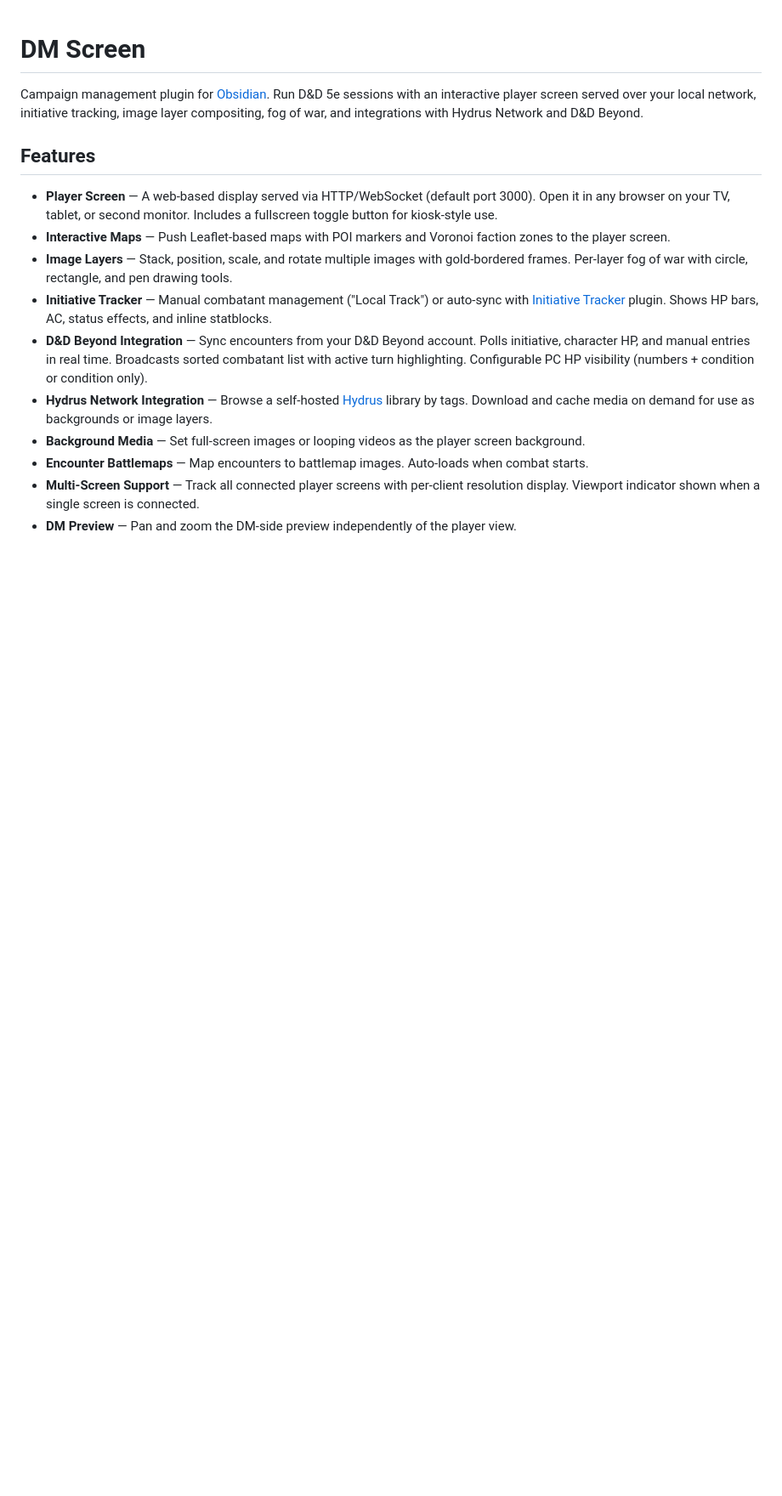
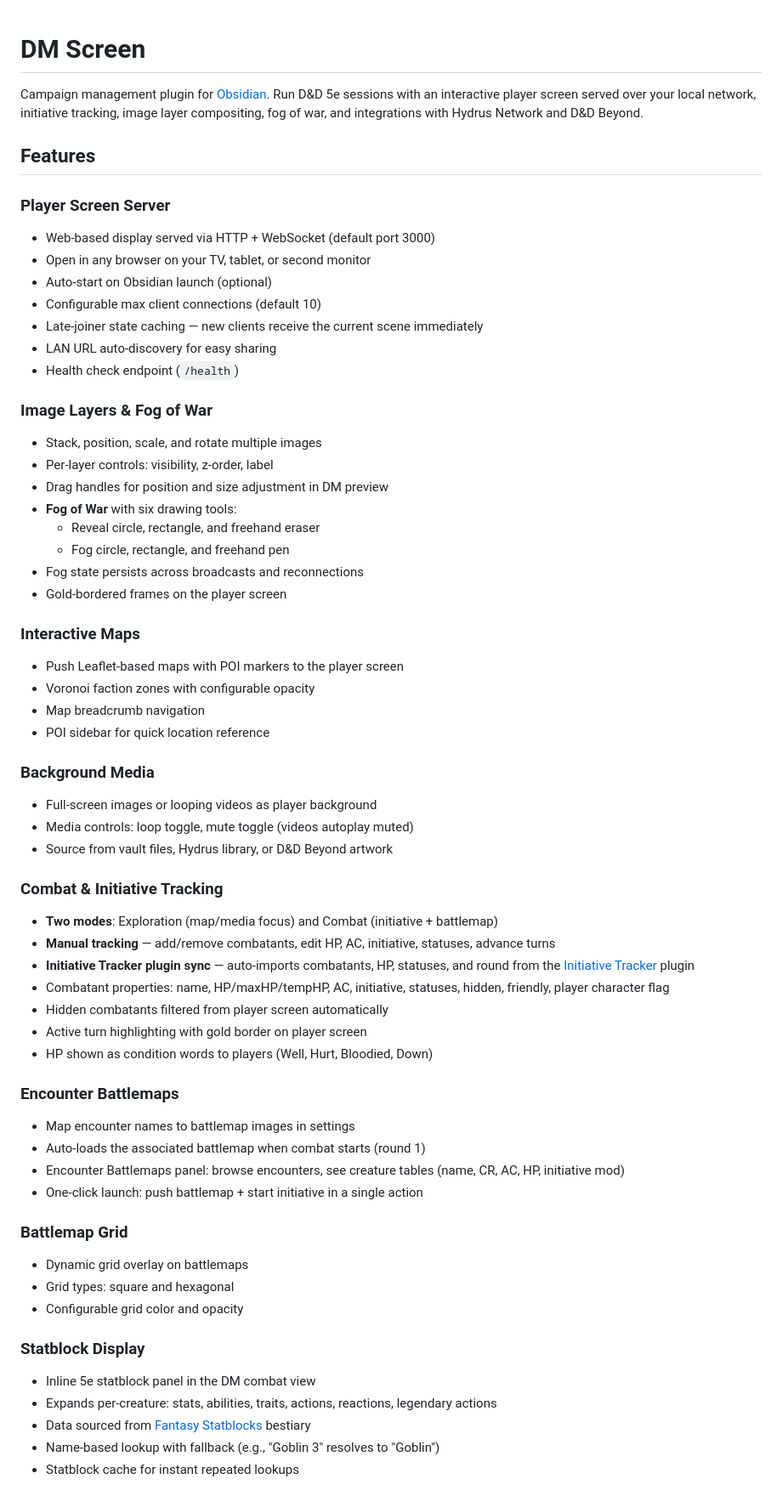
Before and after one commit to hbermu/obsidian-dm-screen, a Markdown page: README.md, the part around one of its changes. Shown at 85% size. GitHub-like rendering; blank space fills up the shorter version.

```diff
--- a/README.md
+++ b/README.md
@@ -4,13 +4,68 @@ Campaign management plugin for [Obsidian](https://obsidian.md). Run D&D 5e sessi
 
 ## Features
 
-- **Player Screen** — A web-based display served via HTTP/WebSocket (default port 3000). Open it in any browser on your TV, tablet, or second monitor. Includes a fullscreen toggle button for kiosk-style use.
-- **Interactive Maps** — Push Leaflet-based maps with POI markers and Voronoi faction zones to the player screen.
-- **Image Layers** — Stack, position, scale, and rotate multiple images with gold-bordered frames. Per-layer fog of war with circle, rectangle, and pen drawing tools.
-- **Initiative Tracker** — Manual combatant management ("Local Track") or auto-sync with [Initiative Tracker](https://github.com/javalent/initiative-tracker) plugin. Shows HP bars, AC, status effects, and inline statblocks.
-- **D&D Beyond Integration** — Sync encounters from your D&D Beyond account. Polls initiative, character HP, and manual entries in real time. Broadcasts sorted combatant list with active turn highlighting. Configurable PC HP visibility (numbers + condition or condition only).
-- **Hydrus Network Integration** — Browse a self-hosted [Hydrus](https://hydrusnetwork.github.io/hydrus/) library by tags. Download and cache media on demand for use as backgrounds or image layers.
-- **Background Media** — Set full-screen images or looping videos as the player screen background.
-- **Encounter Battlemaps** — Map encounters to battlemap images. Auto-loads when combat starts.
-- **Multi-Screen Support** — Track all connected player screens with per-client resolution display. Viewport indicator shown when a single screen is connected.
-- **DM Preview** — Pan and zoom the DM-side preview independently of the player view.
+### Player Screen Server
+
+- Web-based display served via HTTP + WebSocket (default port 3000)
+- Open in any browser on your TV, tablet, or second monitor
+- Auto-start on Obsidian launch (optional)
+- Configurable max client connections (default 10)
+- Late-joiner state caching — new clients receive the current scene immediately
+- LAN URL auto-discovery for easy sharing
+- Health check endpoint (`/health`)
+
+### Image Layers & Fog of War
+
+- Stack, position, scale, and rotate multiple images
+- Per-layer controls: visibility, z-order, label
+- Drag handles for position and size adjustment in DM preview
+- **Fog of War** with six drawing tools:
+  - Reveal circle, rectangle, and freehand eraser
+  - Fog circle, rectangle, and freehand pen
+- Fog state persists across broadcasts and reconnections
+- Gold-bordered frames on the player screen
+
+### Interactive Maps
+
+- Push Leaflet-based maps with POI markers to the player screen
+- Voronoi faction zones with configurable opacity
+- Map breadcrumb navigation
+- POI sidebar for quick location reference
+
+### Background Media
+
+- Full-screen images or looping videos as player background
+- Media controls: loop toggle, mute toggle (videos autoplay muted)
+- Source from vault files, Hydrus library, or D&D Beyond artwork
+
+### Combat & Initiative Tracking
+
+- **Two modes**: Exploration (map/media focus) and Combat (initiative + battlemap)
+- **Manual tracking** — add/remove combatants, edit HP, AC, initiative, statuses, advance turns
+- **Initiative Tracker plugin sync** — auto-imports combatants, HP, statuses, and round from the [Initiative Tracker](https://github.com/javalent/initiative-tracker) plugin
+- Combatant properties: name, HP/maxHP/tempHP, AC, initiative, statuses, hidden, friendly, player character flag
+- Hidden combatants filtered from player screen automatically
+- Active turn highlighting with gold border on player screen
+- HP shown as condition words to players (Well, Hurt, Bloodied, Down)
+
+### Encounter Battlemaps
+
+- Map encounter names to battlemap images in settings
+- Auto-loads the associated battlemap when combat starts (round 1)
+- Encounter Battlemaps panel: browse encounters, see creature tables (name, CR, AC, HP, initiative mod)
+- One-click launch: push battlemap + start initiative in a single action
+
+### Battlemap Grid
+
+- Dynamic grid overlay on battlemaps
+- Grid types: square and hexagonal
+- Configurable grid color and opacity
+
+### Statblock Display
+
+- Inline 5e statblock panel in the DM combat view
+- Expands per-creature: stats, abilities, traits, actions, reactions, legendary actions
+- Data sourced from [Fantasy Statblocks](https://github.com/javalent/fantasy-statblocks) bestiary
+- Name-based lookup with fallback (e.g., "Goblin 3" resolves to "Goblin")
+- Statblock cache for instant repeated lookups
+
```
Also changed, not shown: other parts of README.md (+62 -24 lines).
